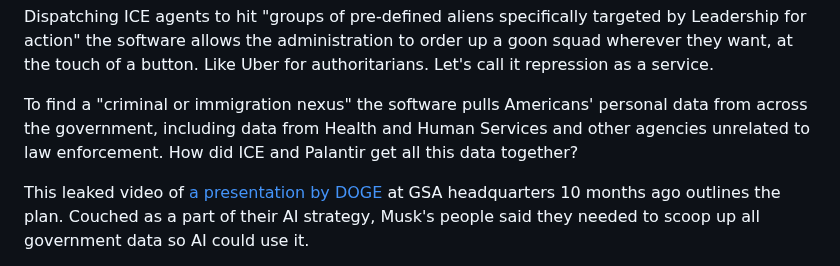
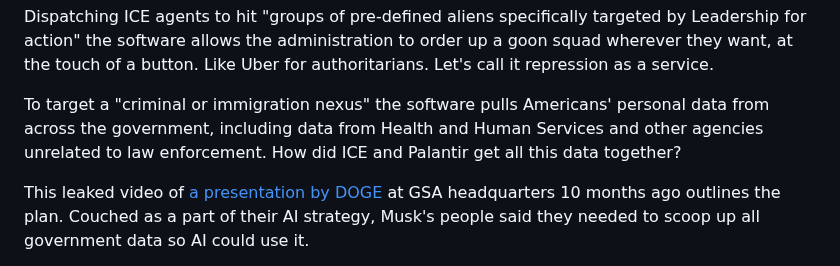
Before and after one commit to jskinne3/portfolio, a Markdown page: blog/ice_elite.md, the part around the change. Rendered like a GitHub page.

Commit message:
More specific verb

```diff
--- a/blog/ice_elite.md
+++ b/blog/ice_elite.md
@@ -21,7 +21,7 @@ The app features gamified neighborhood maps, like Pokémon Go for hunting immigr
 
 Dispatching ICE agents to hit "groups of pre-defined aliens specifically targeted by Leadership for action" the software allows the administration to order up a goon squad wherever they want, at the touch of a button. Like Uber for authoritarians. Let's call it repression as a service.
 
-To find a "criminal or immigration nexus" the software pulls Americans' personal data from across the government, including data from Health and Human Services and other agencies unrelated to law enforcement. How did ICE and Palantir get all this data together?
+To target a "criminal or immigration nexus" the software pulls Americans' personal data from across the government, including data from Health and Human Services and other agencies unrelated to law enforcement. How did ICE and Palantir get all this data together?
 
 This leaked video of [a presentation by DOGE](https://bsky.app/profile/skiles.blue/post/3llxdvbsjik2n) at GSA headquarters 10 months ago outlines the plan. Couched as a part of their AI strategy, Musk's people said they needed to scoop up all government data so AI could use it.
 
```
